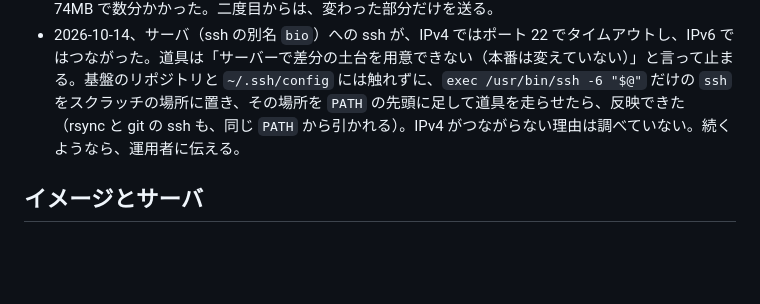
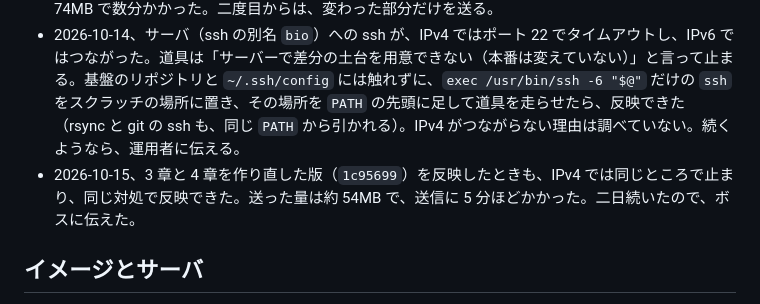
Before and after one commit to advantame/fuzzy6, a Markdown page: docs/publishing.md, the part around the change. GitHub-like rendering; blank space fills up the shorter version.

Commit message:
Note that ssh over IPv4 timed out again when publishing on 2026-10-15
Co-Authored-By: Claude Opus 5.5 <noreply@anthropic.com>

```diff
--- a/docs/publishing.md
+++ b/docs/publishing.md
@@ -20,6 +20,7 @@
 - 届くのは、`~/projects/fuzzy6`（`main` の作業ツリー）の HEAD のコミットだけなので、先に `main` へ取り込む。Git 管理外のファイル（立ち絵の画像、合成した原本の WAV）は公開版に入らない。作りかけのクリップを `deck.js` に載せたまま反映しない。
 - 道具は、コンテナの中と入口経由の `/healthz` まで確かめて、結果を一行で返す。最初の送信は約 74MB で数分かかった。二度目からは、変わった部分だけを送る。
 - 2026-10-14、サーバ（ssh の別名 `bio`）への ssh が、IPv4 ではポート 22 でタイムアウトし、IPv6 ではつながった。道具は「サーバーで差分の土台を用意できない（本番は変えていない）」と言って止まる。基盤のリポジトリと `~/.ssh/config` には触れずに、`exec /usr/bin/ssh -6 "$@"` だけの `ssh` をスクラッチの場所に置き、その場所を `PATH` の先頭に足して道具を走らせたら、反映できた（rsync と git の ssh も、同じ `PATH` から引かれる）。IPv4 がつながらない理由は調べていない。続くようなら、運用者に伝える。
+- 2026-10-15、3 章と 4 章を作り直した版（`1c95699`）を反映したときも、IPv4 では同じところで止まり、同じ対処で反映できた。送った量は約 54MB で、送信に 5 分ほどかかった。二日続いたので、ボスに伝えた。
 
 ## イメージとサーバ
 
```
